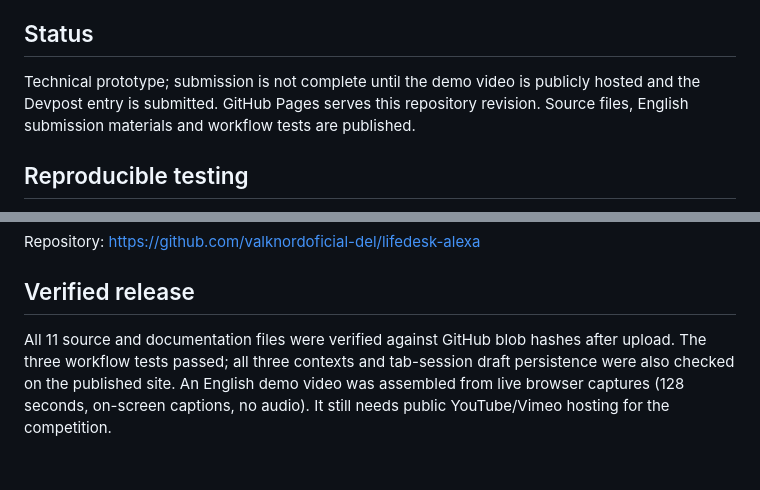
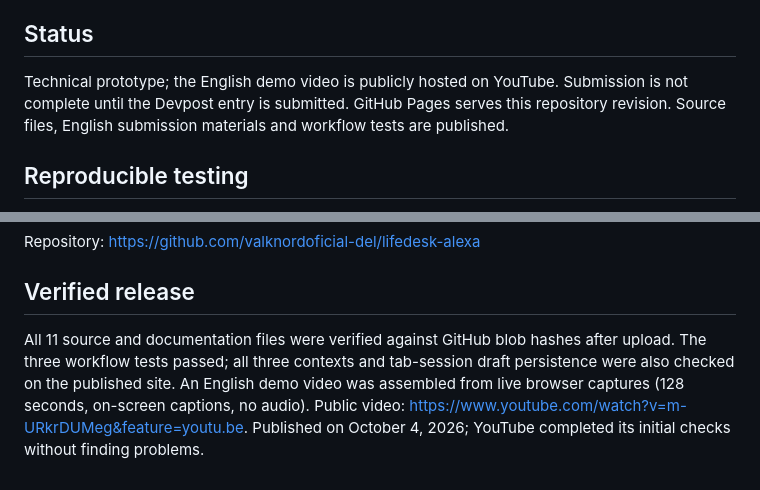
Before and after one commit to valknordoficial-del/lifedesk-alexa, a Markdown page: README.md, 2 parts joined by grey strips. Drawn GitHub-style.

```diff
--- a/README.md
+++ b/README.md
@@ -56,7 +56,7 @@ Open the live demo and choose **Run guided judge demo**. Watch the sequence adva
 
 ## Status
 
-Technical prototype; submission is not complete until the demo video is publicly hosted and the Devpost entry is submitted. GitHub Pages serves this repository revision. Source files, English submission materials and workflow tests are published.
+Technical prototype; the English demo video is publicly hosted on YouTube. Submission is not complete until the Devpost entry is submitted. GitHub Pages serves this repository revision. Source files, English submission materials and workflow tests are published.
 
 ## Reproducible testing
 
@@ -77,4 +77,4 @@ Repository: https://github.com/valknordoficial-del/lifedesk-alexa
 
 ## Verified release
 
-All 11 source and documentation files were verified against GitHub blob hashes after upload. The three workflow tests passed; all three contexts and tab-session draft persistence were also checked on the published site. An English demo video was assembled from live browser captures (128 seconds, on-screen captions, no audio). It still needs public YouTube/Vimeo hosting for the competition.
+All 11 source and documentation files were verified against GitHub blob hashes after upload. The three workflow tests passed; all three contexts and tab-session draft persistence were also checked on the published site. An English demo video was assembled from live browser captures (128 seconds, on-screen captions, no audio). Public video: https://www.youtube.com/watch?v=m-URkrDUMeg&feature=youtu.be. Published on October 4, 2026; YouTube completed its initial checks without finding problems.
```
